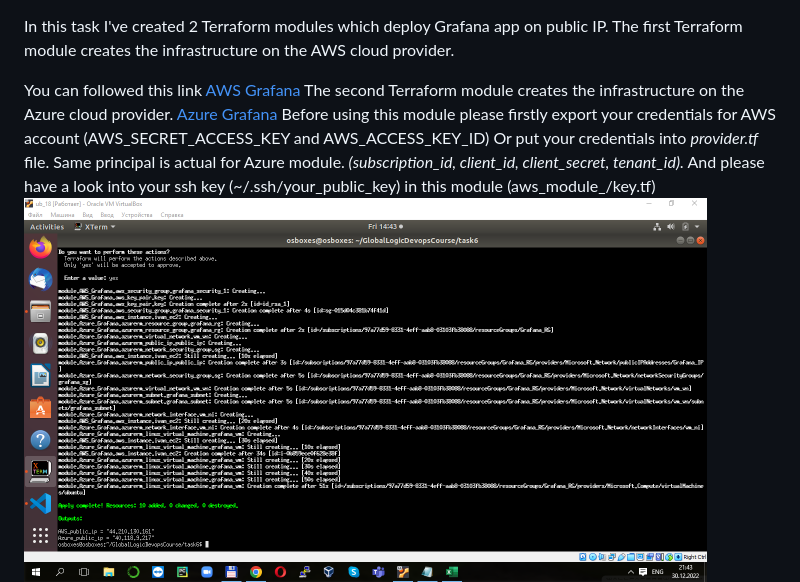
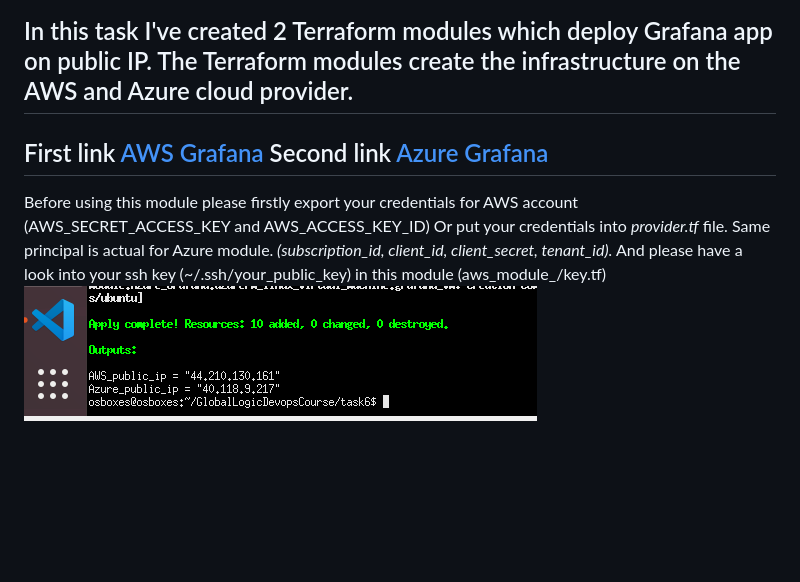
Before and after one commit to vanyakhomenko92/GlobalLogicDevopsCourse, a Markdown page: task6/Task6.md, the part around the change. GitHub-like rendering; pictures changed too: task6/img/5.png; blank space fills up the shorter version.

```diff
--- a/task6/Task6.md
+++ b/task6/Task6.md
@@ -1,14 +1,15 @@
 In this task I've created 2 Terraform modules which deploy Grafana app on public IP. </br>
-The first Terraform module creates the infrastructure on the AWS cloud provider. </br>
-
-You can followed this link <a href="http://44.210.130.161:3000/login" > AWS Grafana </a> </br>
-The second Terraform module creates the infrastructure on the Azure cloud provider. <a href="http://40.118.9.217:3000/login"> Azure Grafana </a> </br>
+The Terraform modules create the infrastructure on the AWS and Azure cloud provider. </br>
+-------------------------------------------------------------------------
+First link  <a href="http://44.210.130.161:3000/login" > AWS Grafana </a> </br>
+Second link <a href="http://40.118.9.217:3000/login"> Azure Grafana </a> </br>
+------------------------------------------------------------------------
 Before using this module please firstly export your credentials for AWS account (AWS_SECRET_ACCESS_KEY and AWS_ACCESS_KEY_ID) </br>
 Or put your credentials into <i>provider.tf</i> file.</br>
 Same principal is actual for Azure module.<i> (subscription_id, client_id, client_secret, tenant_id).</i>
 </br>
 And please have a look into your ssh key (~/.ssh/your_public_key) in this module (aws_module_/key.tf)
-<img src=img/5.png width="683" height="380">
+<img src=img/5.png width="513" height="135">
 <img src=img/1.png width="600" height="300">
 <img src=img/2.png width="600" height="200">
 <img src=img/3.png width="647" height="300">
```
